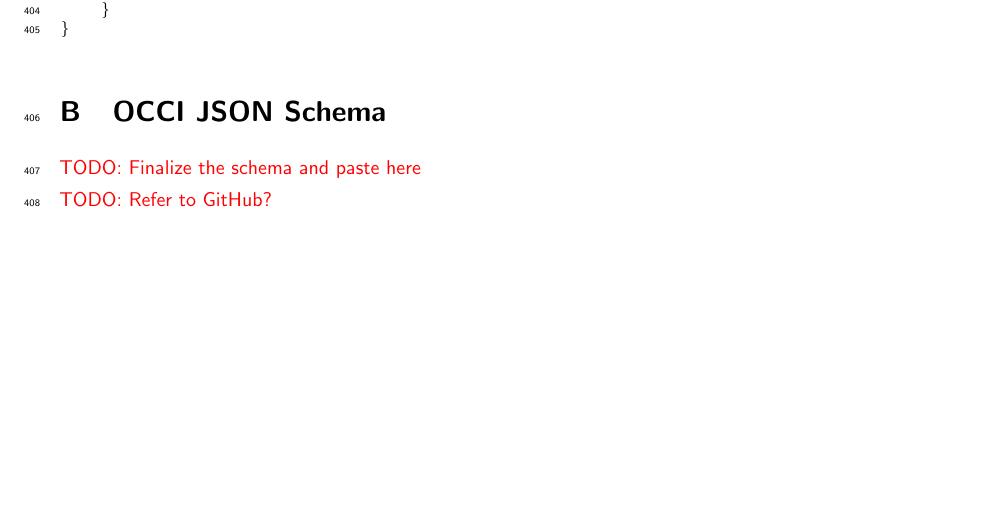
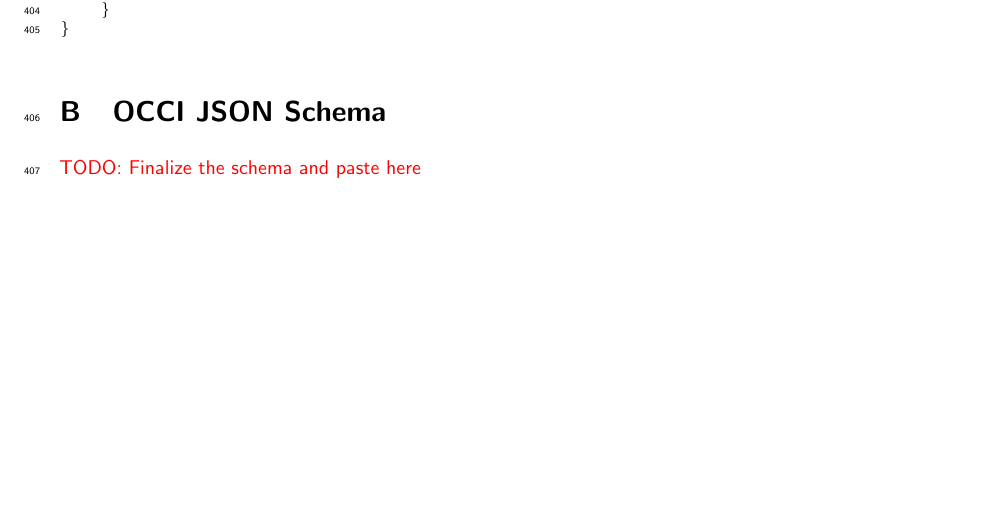
Before and after one commit to occiware/occi-wg, a LaTeX document (json_rendering.tex): part of page 14 of 14, cut so that both start at the same text. Compiled offline with pdfLaTeX.

Commit message:
Reference to GitHub is probabely unwanted
- Suggestions/reaction should arrive through standardization body channels

```diff
--- a/json_rendering.tex
+++ b/json_rendering.tex
@@ -759,8 +759,6 @@ The following is an example of a rendered \texttt{stop} Action instance as speci
 
 \todo{Finalize the schema and paste here}
 
-\todo{Refer to GitHub?}
-
 \end{appendices}
 
 \end{document}
```
